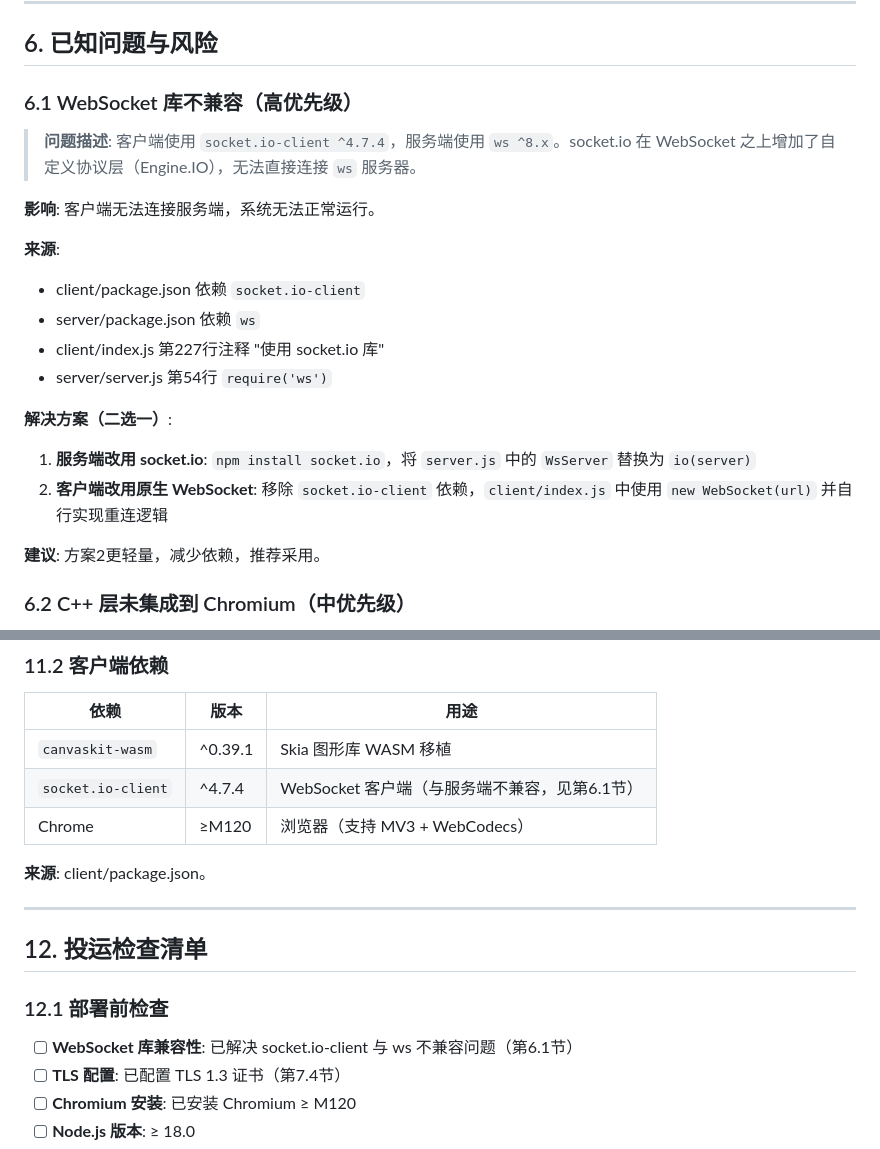
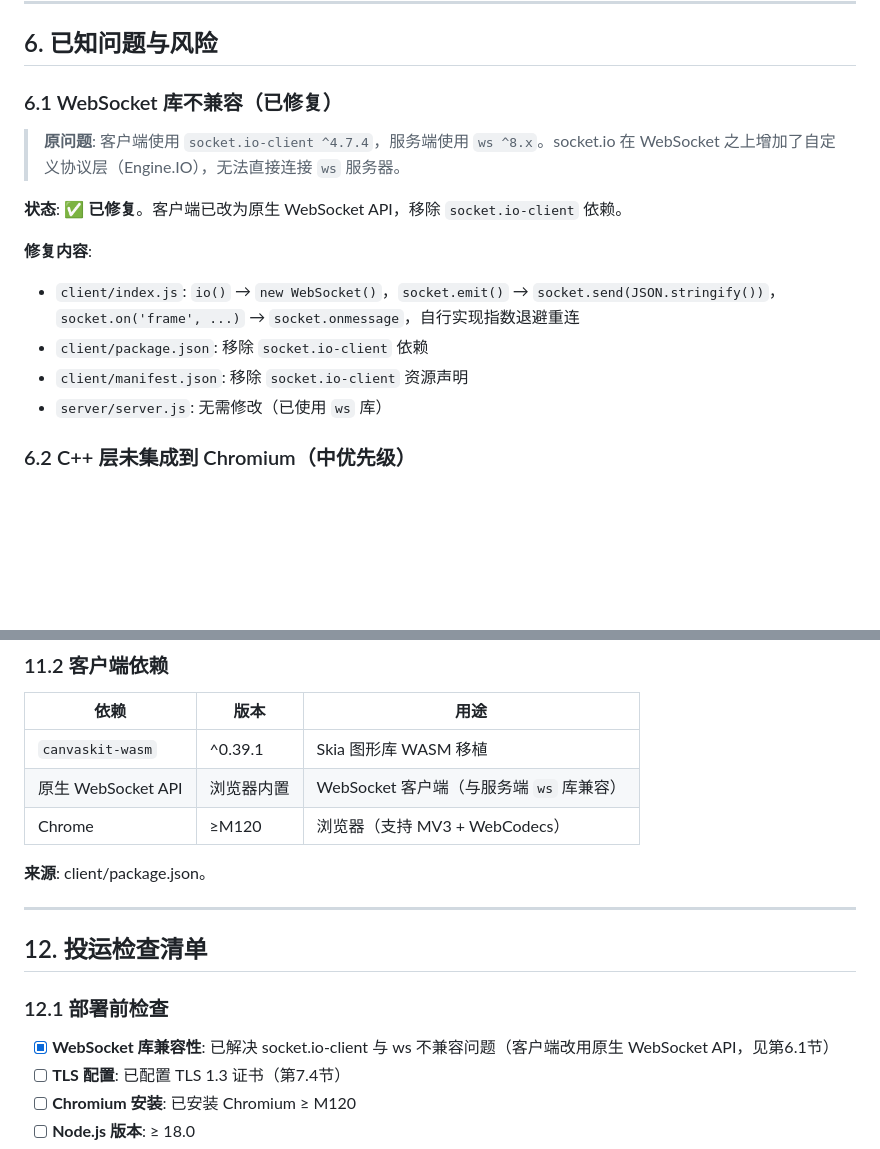
Before and after one commit to laolv2023/wison-rbi-B, a Markdown page: docs/投运文档.md, 2 parts joined by grey strips. Drawn GitHub-style; blank space fills up the shorter version.

Commit message:
Fix: remove residual socket.io references from docs/投运文档.md

```diff
--- a/docs/投运文档.md
+++ b/docs/投运文档.md
@@ -316,23 +316,17 @@ CRC32: Header + CommandStream，多项式 0xEDB88320 (IEEE 802.3)
 
 ## 6. 已知问题与风险
 
-### 6.1 WebSocket 库不兼容（高优先级）
+### 6.1 WebSocket 库不兼容（已修复）
 
-> **问题描述**: 客户端使用 `socket.io-client ^4.7.4`，服务端使用 `ws ^8.x`。socket.io 在 WebSocket 之上增加了自定义协议层（Engine.IO），无法直接连接 `ws` 服务器。
+> **原问题**: 客户端使用 `socket.io-client ^4.7.4`，服务端使用 `ws ^8.x`。socket.io 在 WebSocket 之上增加了自定义协议层（Engine.IO），无法直接连接 `ws` 服务器。
 
-**影响**: 客户端无法连接服务端，系统无法正常运行。
+**状态**: ✅ **已修复**。客户端已改为原生 WebSocket API，移除 `socket.io-client` 依赖。
 
-**来源**:
-- client/package.json 依赖 `socket.io-client`
-- server/package.json 依赖 `ws`
-- client/index.js 第227行注释 "使用 socket.io 库"
-- server/server.js 第54行 `require('ws')`
-
-**解决方案（二选一）**:
-1. **服务端改用 socket.io**: `npm install socket.io`，将 `server.js` 中的 `WsServer` 替换为 `io(server)`
-2. **客户端改用原生 WebSocket**: 移除 `socket.io-client` 依赖，`client/index.js` 中使用 `new WebSocket(url)` 并自行实现重连逻辑
-
-**建议**: 方案2更轻量，减少依赖，推荐采用。
+**修复内容**:
+- `client/index.js`: `io()` → `new WebSocket()`，`socket.emit()` → `socket.send(JSON.stringify())`，`socket.on('frame', ...)` → `socket.onmessage`，自行实现指数退避重连
+- `client/package.json`: 移除 `socket.io-client` 依赖
+- `client/manifest.json`: 移除 `socket.io-client` 资源声明
+- `server/server.js`: 无需修改（已使用 `ws` 库）
 
 ### 6.2 C++ 层未集成到 Chromium（中优先级）
 
@@ -558,7 +552,7 @@ node --test tests/
 | 依赖 | 版本 | 用途 |
 |------|------|------|
 | `canvaskit-wasm` | ^0.39.1 | Skia 图形库 WASM 移植 |
-| `socket.io-client` | ^4.7.4 | WebSocket 客户端（与服务端不兼容，见第6.1节） |
+| 原生 WebSocket API | 浏览器内置 | WebSocket 客户端（与服务端 `ws` 库兼容） |
 | Chrome | ≥M120 | 浏览器（支持 MV3 + WebCodecs） |
 
 **来源**: client/package.json。
@@ -569,7 +563,7 @@ node --test tests/
 
 ### 12.1 部署前检查
 
-- [ ] **WebSocket 库兼容性**: 已解决 socket.io-client 与 ws 不兼容问题（第6.1节）
+- [x] **WebSocket 库兼容性**: 已解决 socket.io-client 与 ws 不兼容问题（客户端改用原生 WebSocket API，见第6.1节）
 - [ ] **TLS 配置**: 已配置 TLS 1.3 证书（第7.4节）
 - [ ] **Chromium 安装**: 已安装 Chromium ≥ M120
 - [ ] **Node.js 版本**: ≥ 18.0
```
